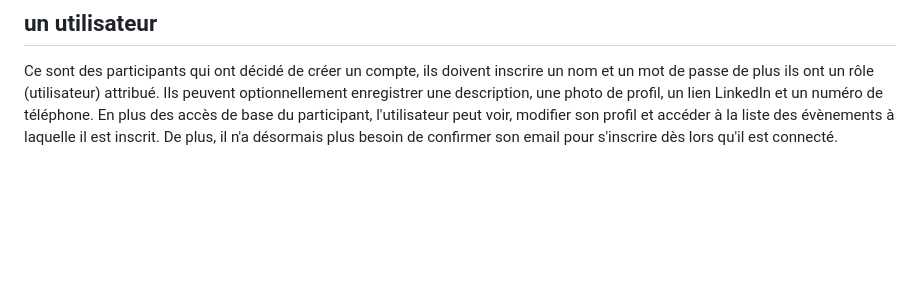
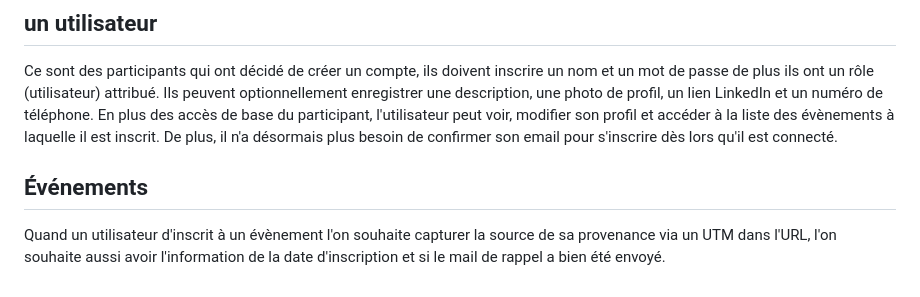
Before and after one commit to QuentinThuler/ProgServ2_Mikael-Juillet_Quentin-Thuler, a Markdown page: CAHIER-DES-CHARGES.md, the part around one of its changes. GitHub-like rendering; blank space fills up the shorter version.

Commit message:
Add details about events

```diff
--- a/CAHIER-DES-CHARGES.md
+++ b/CAHIER-DES-CHARGES.md
@@ -62,3 +62,6 @@ Un participant n'a aucune autre information que son email et la confirmation de
 ## un utilisateur
 Ce sont des participants qui ont décidé de créer un compte, ils doivent inscrire un nom et un mot de passe de plus ils ont un rôle (utilisateur) attribué. Ils peuvent optionnellement enregistrer une description, une photo de profil, un lien LinkedIn et un numéro de téléphone\.
 En plus des accès de base du participant, l'utilisateur peut voir, modifier son profil et accéder à la liste des évènements à laquelle il est inscrit. De plus, il n'a désormais plus besoin de confirmer son email pour s'inscrire dès lors qu'il est connecté.
+
+## Événements
+Quand un utilisateur d'inscrit à un évènement l'on souhaite capturer la source de sa provenance via un UTM dans l'URL, l'on souhaite aussi avoir l'information de la date d'inscription et si le mail de rappel a bien été envoyé.
```
Also changed, not shown: other parts of CAHIER-DES-CHARGES.md (+1 -1 lines).
